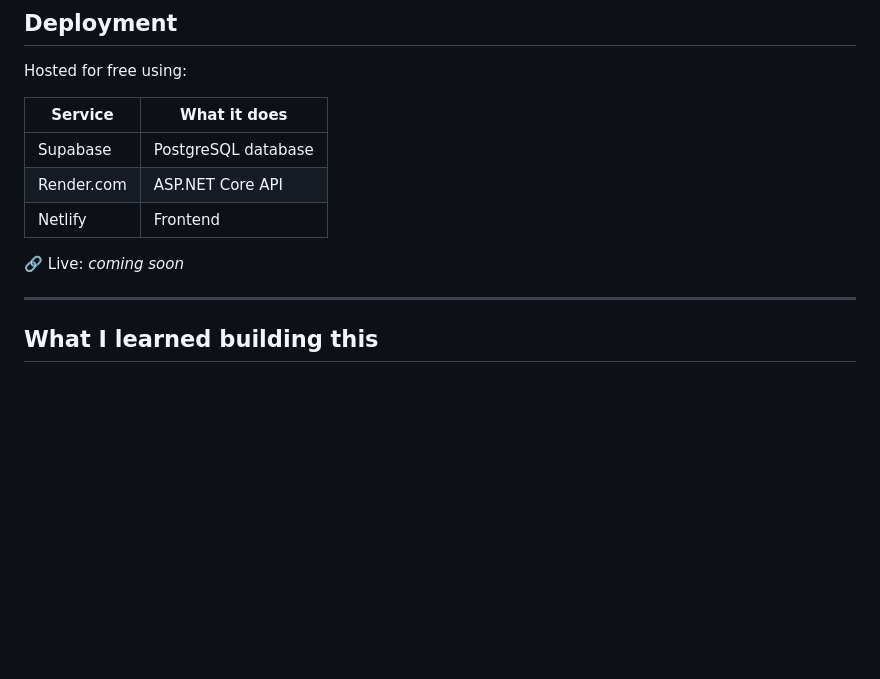
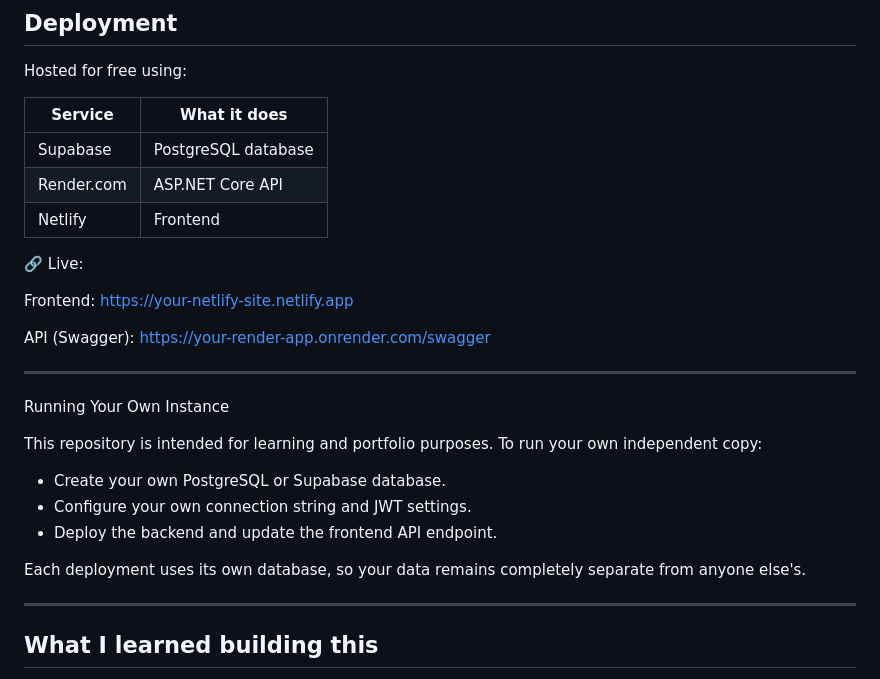
Before and after one commit to Yashvi-Nikam/PayFlow, a Markdown page: README.md, the part around the change. GitHub-like rendering; blank space fills up the shorter version.

Commit message:
Add live links and instructions for running instance
Updated live links for frontend and API in README.

```diff
--- a/README.md
+++ b/README.md
@@ -176,7 +176,27 @@ Hosted for free using:
 | Render.com | ASP.NET Core API |
 | Netlify | Frontend |
 
-🔗 Live: *coming soon*
+
+🔗 Live:
+
+Frontend:
+[https://your-netlify-site.netlify.app](https://payflow-payroll-management-system.netlify.app/)
+
+API (Swagger):
+[https://your-render-app.onrender.com/swagger](https://payflow-api-i1f3.onrender.com)
+
+
+---
+
+Running Your Own Instance
+
+This repository is intended for learning and portfolio purposes. To run your own independent copy:
+
+ - Create your own PostgreSQL or Supabase database.
+ - Configure your own connection string and JWT settings.
+ - Deploy the backend and update the frontend API endpoint.
+
+Each deployment uses its own database, so your data remains completely separate from anyone else's.
 
 ---
 
```
